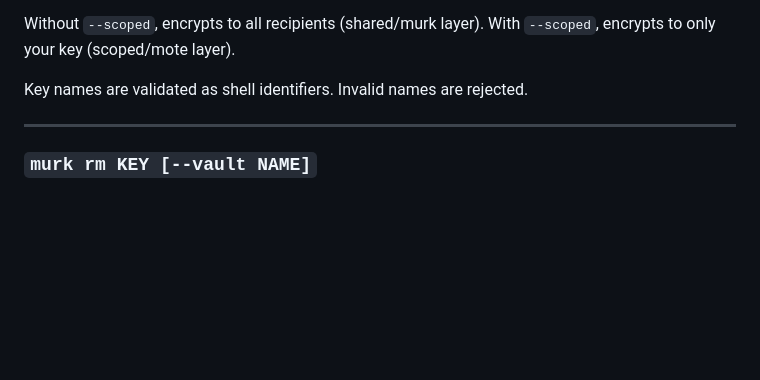
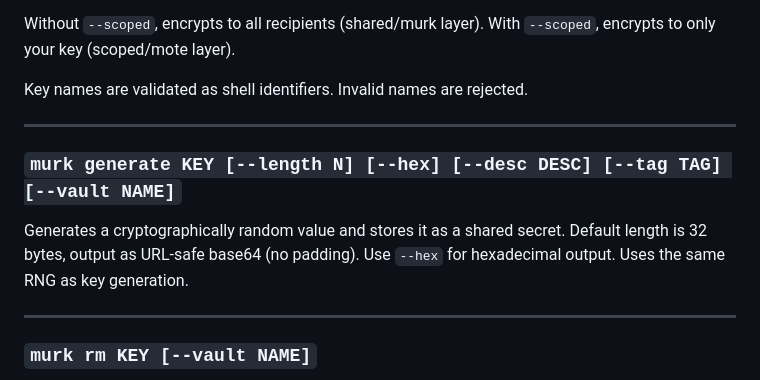
Before and after one commit to iicky/murk, a Markdown page: SPEC.md, the part around the change. Rendered like a GitHub page; blank space fills up the shorter version.

```diff
--- a/SPEC.md
+++ b/SPEC.md
@@ -174,6 +174,12 @@ Key names are validated as shell identifiers. Invalid names are rejected.
 
 ---
 
+### `murk generate KEY [--length N] [--hex] [--desc DESC] [--tag TAG] [--vault NAME]`
+
+Generates a cryptographically random value and stores it as a shared secret. Default length is 32 bytes, output as URL-safe base64 (no padding). Use `--hex` for hexadecimal output. Uses the same RNG as key generation.
+
+---
+
 ### `murk rm KEY [--vault NAME]`
 
 Removes a key from the vault (shared value, schema entry, and all scoped entries). No confirmation prompt — git is your safety net.
```
Also changed, not shown: README.md (+18 -0 lines).
